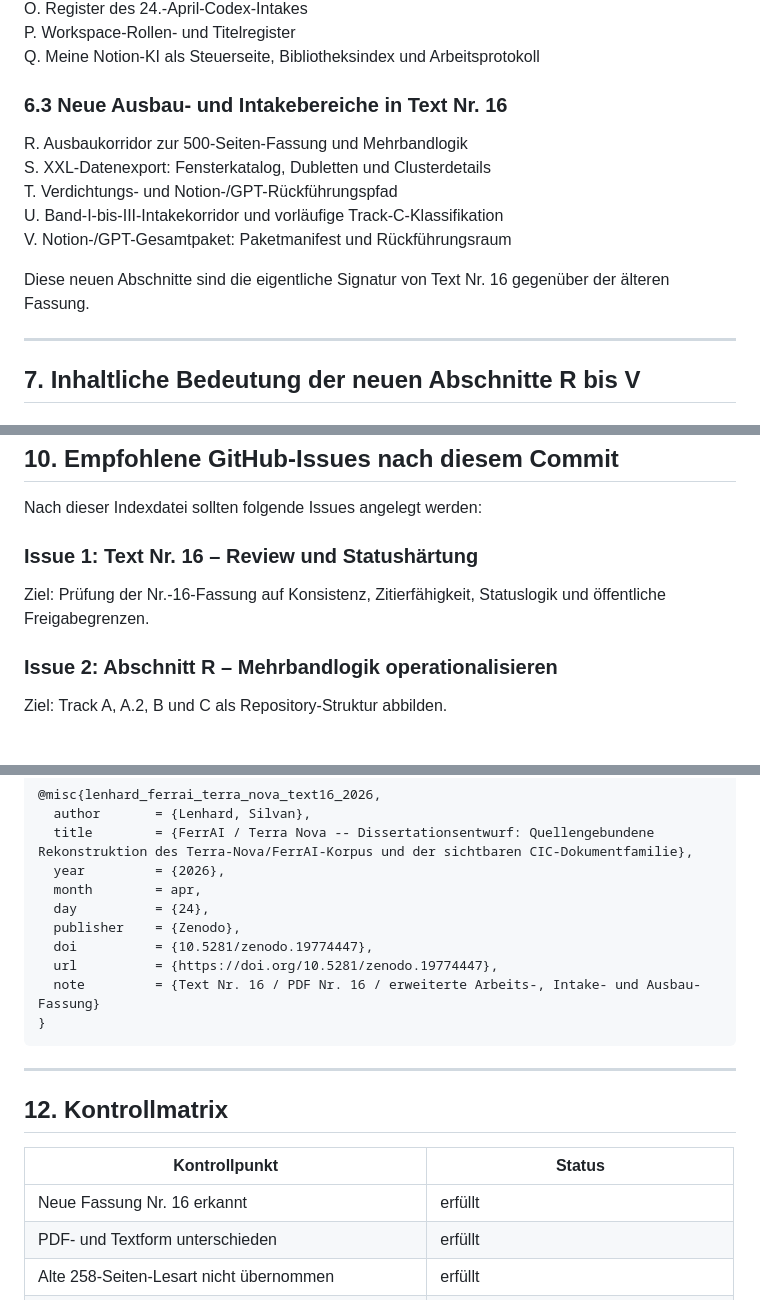
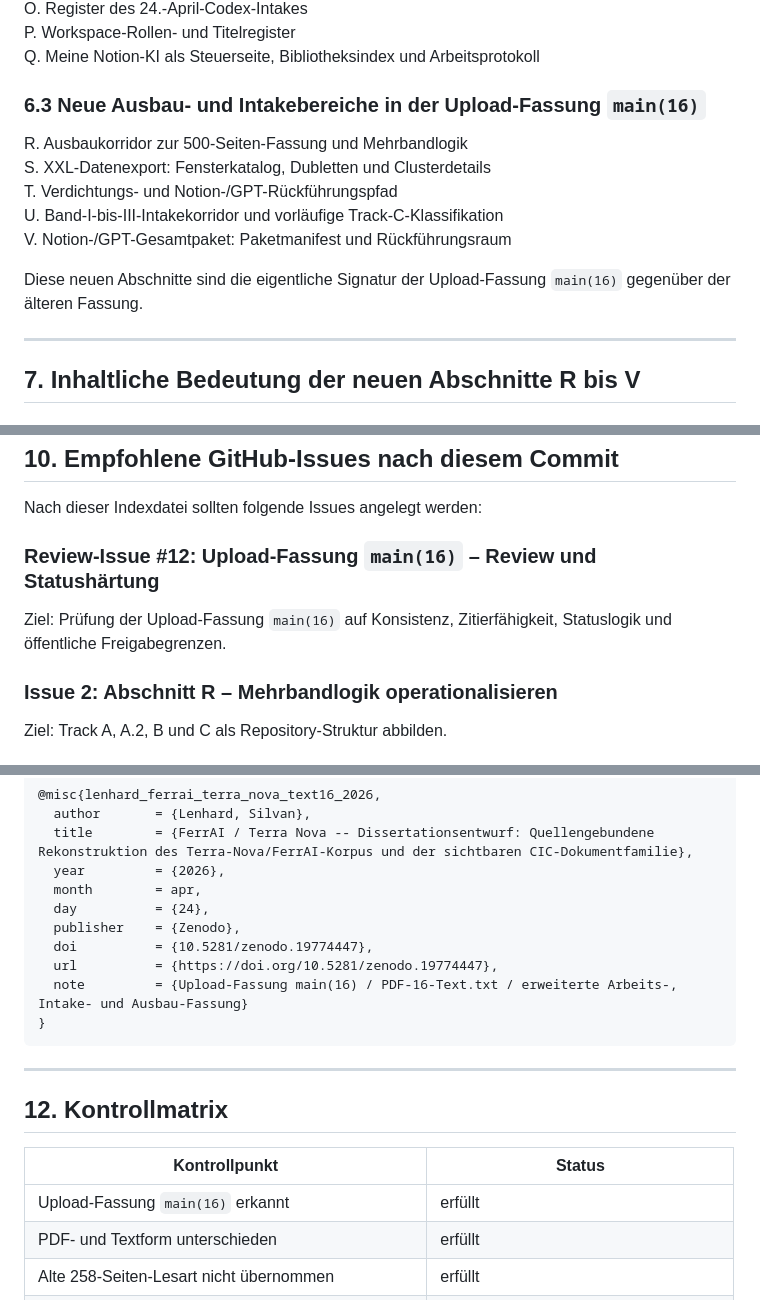
Before and after one commit to Terra-Nova-Restore/TerraNova-s-Framework, a Markdown page: docs/dissertation/ferrAI-terra-nova-dissertationsentwurf-text-16-2026-04-24.md, 3 parts joined by grey strips. Drawn GitHub-style.

````diff
--- a/docs/dissertation/ferrAI-terra-nova-dissertationsentwurf-text-16-2026-04-24.md
+++ b/docs/dissertation/ferrAI-terra-nova-dissertationsentwurf-text-16-2026-04-24.md
@@ -153,7 +153,7 @@ O. Register des 24.-April-Codex-Intakes
 P. Workspace-Rollen- und Titelregister
 Q. Meine Notion-KI als Steuerseite, Bibliotheksindex und Arbeitsprotokoll
 
-### 6.3 Neue Ausbau- und Intakebereiche in Text Nr. 16
+### 6.3 Neue Ausbau- und Intakebereiche in der Upload-Fassung `main(16)`
 
 R. Ausbaukorridor zur 500-Seiten-Fassung und Mehrbandlogik
 S. XXL-Datenexport: Fensterkatalog, Dubletten und Clusterdetails
@@ -161,7 +161,7 @@ T. Verdichtungs- und Notion-/GPT-Rückführungspfad
 U. Band-I-bis-III-Intakekorridor und vorläufige Track-C-Klassifikation
 V. Notion-/GPT-Gesamtpaket: Paketmanifest und Rückführungsraum
 
-Diese neuen Abschnitte sind die eigentliche Signatur von Text Nr. 16 gegenüber der älteren Fassung.
+Diese neuen Abschnitte sind die eigentliche Signatur der Upload-Fassung `main(16)` gegenüber der älteren Fassung.
 
 ---
 
@@ -279,9 +279,9 @@ Wesentliche Verschiebungen:
 
 Nach dieser Indexdatei sollten folgende Issues angelegt werden:
 
-### Issue 1: Text Nr. 16 – Review und Statushärtung
+### Review-Issue #12: Upload-Fassung `main(16)` – Review und Statushärtung
 
-Ziel: Prüfung der Nr.-16-Fassung auf Konsistenz, Zitierfähigkeit, Statuslogik und öffentliche Freigabegrenzen.
+Ziel: Prüfung der Upload-Fassung `main(16)` auf Konsistenz, Zitierfähigkeit, Statuslogik und öffentliche Freigabegrenzen.
 
 ### Issue 2: Abschnitt R – Mehrbandlogik operationalisieren
 
@@ -313,7 +313,7 @@ Ziel: Upload-Reihenfolge, Bandklassifikation und Dateimanifest versionierbar mac
   publisher    = {Zenodo},
   doi          = {10.5281/zenodo.19774447},
   url          = {https://doi.org/10.5281/zenodo.19774447},
-  note         = {Text Nr. 16 / PDF Nr. 16 / erweiterte Arbeits-, Intake- und Ausbau-Fassung}
+  note         = {Upload-Fassung main(16) / PDF-16-Text.txt / erweiterte Arbeits-, Intake- und Ausbau-Fassung}
 }
 ```
 
@@ -323,7 +323,7 @@ Ziel: Upload-Reihenfolge, Bandklassifikation und Dateimanifest versionierbar mac
 
 | Kontrollpunkt | Status |
 |---|---|
-| Neue Fassung Nr. 16 erkannt | erfüllt |
+| Upload-Fassung `main(16)` erkannt | erfüllt |
 | PDF- und Textform unterschieden | erfüllt |
 | Alte 258-Seiten-Lesart nicht übernommen | erfüllt |
 | Zenodo-DOIs übernommen | erfüllt |
````
Also changed, not shown: other parts of docs/dissertation/ferrAI-terra-nova-dissertationsentwurf-text-16-2026-04-24.md (+16 -16 lines).
